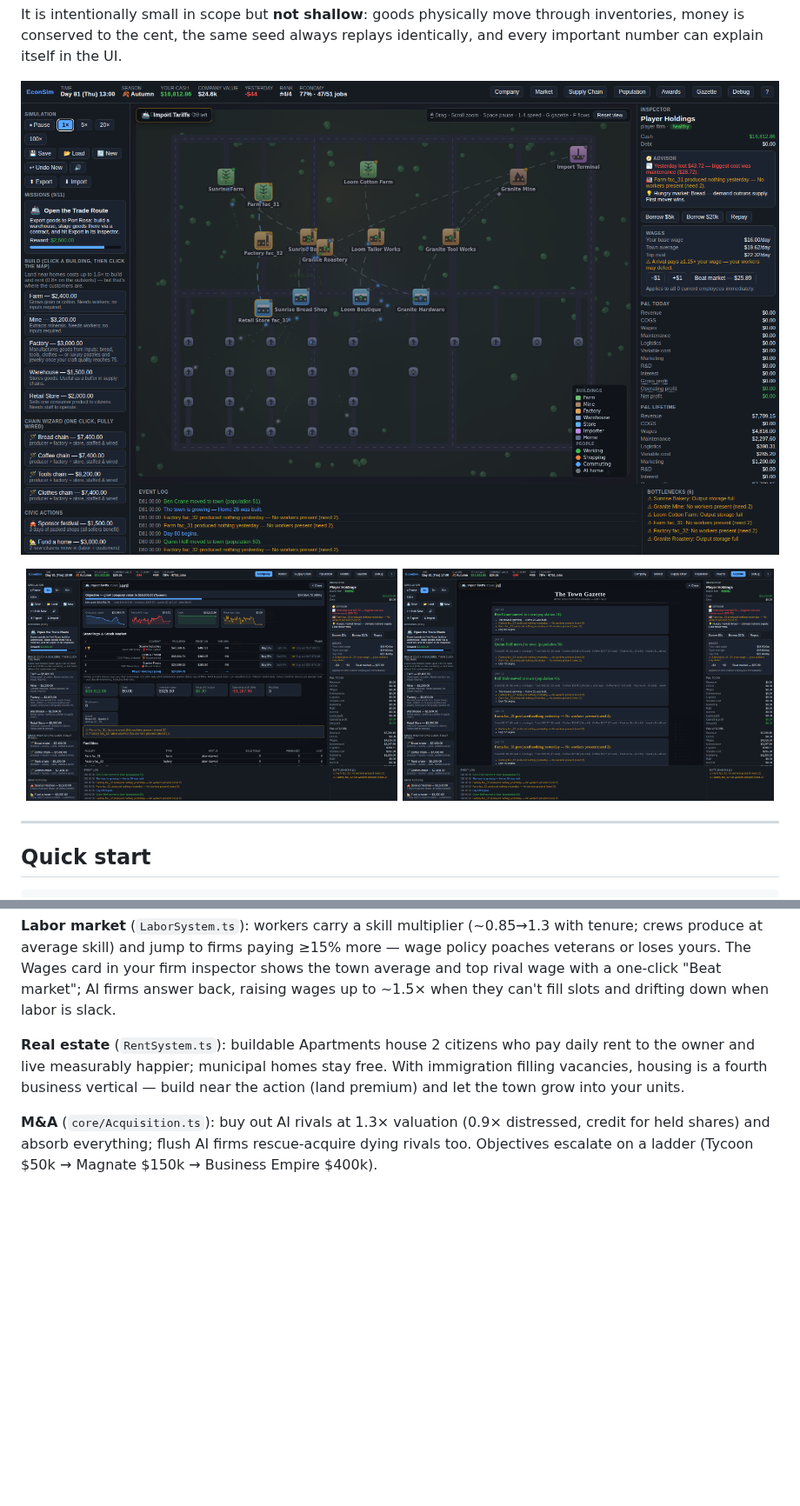
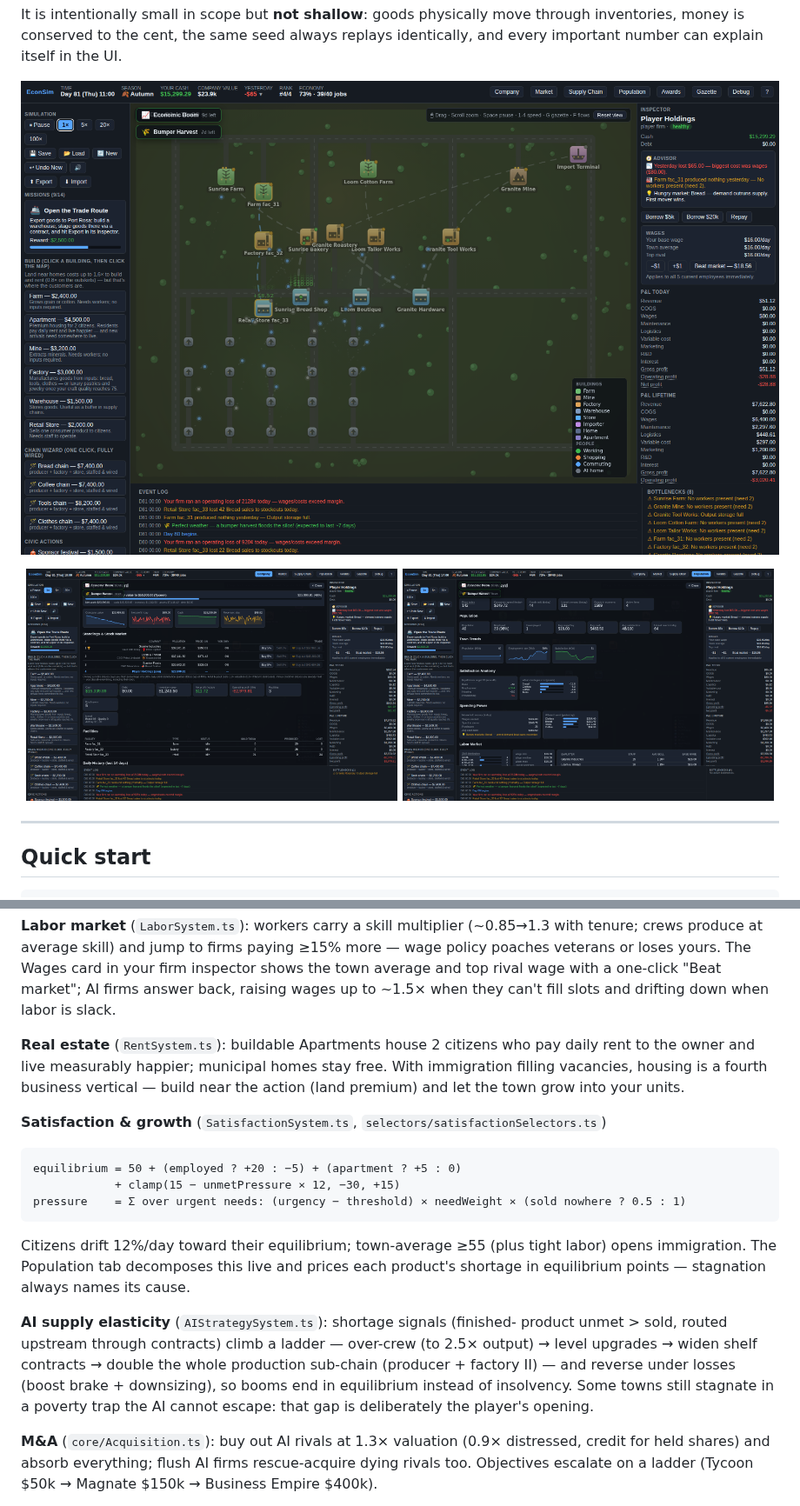
Before and after one commit to JacobBostad/EconSim, a Markdown page: README.md, 2 parts joined by grey strips. Shown at 87% size. GitHub-like rendering; pictures changed too: docs/media/media-company.png, docs/media/media-gazette.png, docs/media/media-population.png (added); blank space fills up the shorter version.

Commit message:
Docs sync: systems pipeline, satisfaction/elasticity formulas, fresh media
The README's simulation-loop diagram now includes TradeCity, TownStats,
and Rent; new formula sections document the satisfaction equilibrium
(with the anatomy decomposition) and the AI supply-elasticity ladder,
including the deliberate poverty-trap opening. Media refreshed with a
Population-tab capture showing trends, anatomy ('Bread −11.6'), and
spending power — it replaces the gazette in the README pair.

Co-Authored-By: Claude Fable 5 <noreply@anthropic.com>
Claude-Session: https://claude.ai/code/session_01RVwd7wA9sq6fTcyc8dLvYA

````diff
--- a/README.md
+++ b/README.md
@@ -16,7 +16,7 @@ replays identically, and every important number can explain itself in the UI.
 
 <p align="center">
   <img src="docs/media/media-company.png" width="49%" alt="Company dashboard: objective progress, trend charts, and the standings table with rival CEOs and their archetypes" />
-  <img src="docs/media/media-gazette.png" width="49%" alt="The Town Gazette: daily newspaper summarizing events, gluts, and P&amp;L" />
+  <img src="docs/media/media-population.png" width="49%" alt="Population dashboard: town trends, satisfaction anatomy pricing each shortage in equilibrium points, and household spending power" />
 </p>
 
 ---
@@ -252,6 +252,25 @@ free. With immigration filling vacancies, housing is a fourth business
 vertical — build near the action (land premium) and let the town grow into
 your units.
 
+**Satisfaction & growth** (`SatisfactionSystem.ts`, `selectors/satisfactionSelectors.ts`)
+```
+equilibrium = 50 + (employed ? +20 : −5) + (apartment ? +5 : 0)
+            + clamp(15 − unmetPressure × 12, −30, +15)
+pressure    = Σ over urgent needs: (urgency − threshold) × needWeight × (sold nowhere ? 0.5 : 1)
+```
+Citizens drift 12%/day toward their equilibrium; town-average ≥55 (plus tight
+labor) opens immigration. The Population tab decomposes this live and prices
+each product's shortage in equilibrium points — stagnation always names its
+cause.
+
+**AI supply elasticity** (`AIStrategySystem.ts`): shortage signals (finished-
+product unmet > sold, routed upstream through contracts) climb a ladder —
+over-crew (to 2.5× output) → level upgrades → widen shelf contracts → double
+the whole production sub-chain (producer + factory II) — and reverse under
+losses (boost brake + downsizing), so booms end in equilibrium instead of
+insolvency. Some towns still stagnate in a poverty trap the AI cannot escape:
+that gap is deliberately the player's opening.
+
 **M&A** (`core/Acquisition.ts`): buy out AI rivals at 1.3× valuation (0.9×
 distressed, credit for held shares) and absorb everything; flush AI firms
 rescue-acquire dying rivals too. Objectives escalate on a ladder (Tycoon
````
Also changed, not shown: other parts of README.md (+3 -3 lines), docs/media/media-heatmap.png, docs/media/media-market.png.
